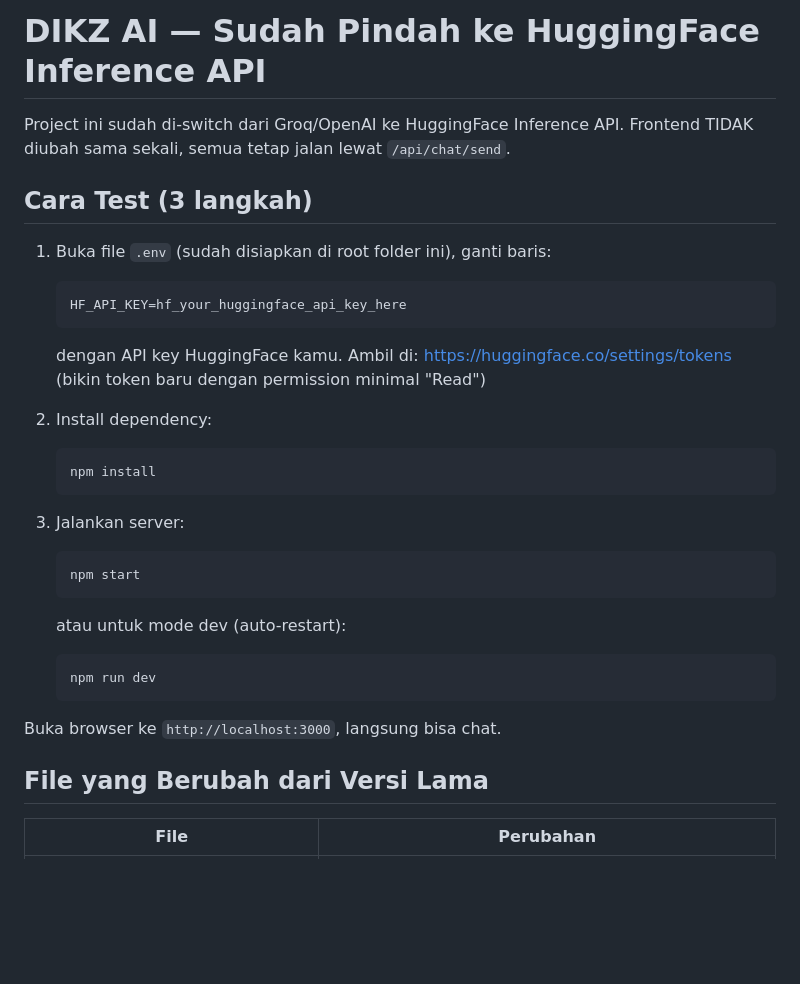
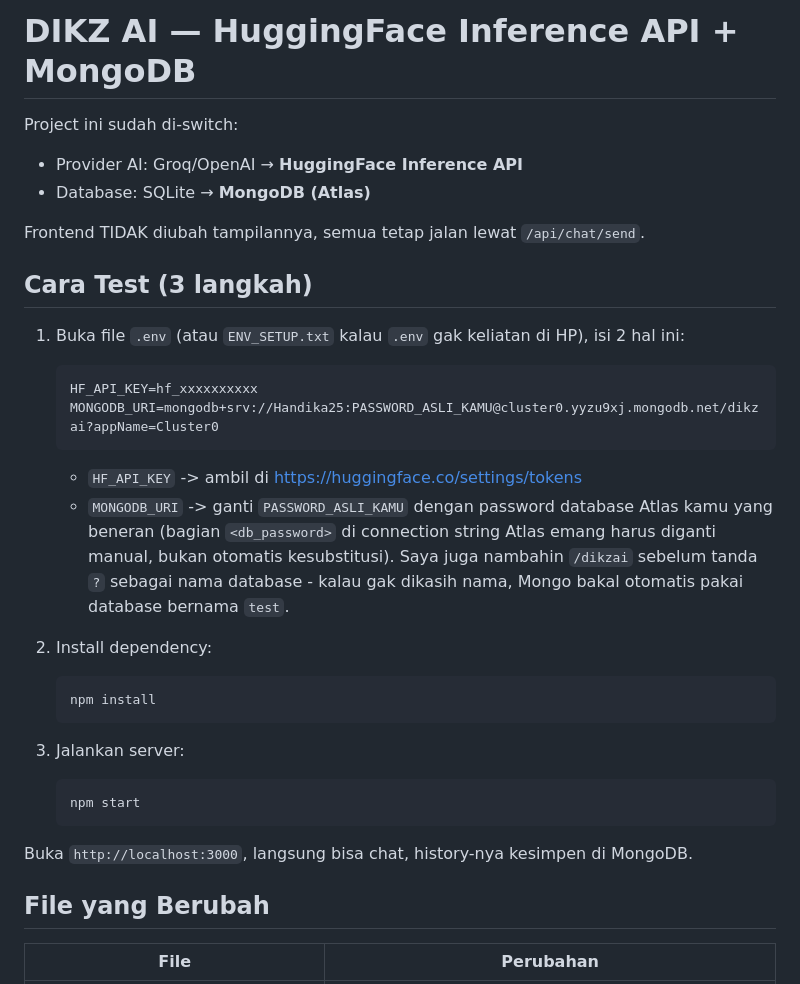
Before and after one commit to Dikz48/dikanah, a Markdown page: README_HUGGINGFACE.md, the part around one of its changes. Drawn GitHub-style; blank space fills up the shorter version.

````diff
--- a/README_HUGGINGFACE.md
+++ b/README_HUGGINGFACE.md
@@ -1,17 +1,23 @@
-# DIKZ AI — Sudah Pindah ke HuggingFace Inference API
+# DIKZ AI — HuggingFace Inference API + MongoDB
 
-Project ini sudah di-switch dari Groq/OpenAI ke HuggingFace Inference API.
-Frontend TIDAK diubah sama sekali, semua tetap jalan lewat `/api/chat/send`.
+Project ini sudah di-switch:
+- Provider AI: Groq/OpenAI → **HuggingFace Inference API**
+- Database: SQLite → **MongoDB (Atlas)**
+
+Frontend TIDAK diubah tampilannya, semua tetap jalan lewat `/api/chat/send`.
 
 ## Cara Test (3 langkah)
 
-1. Buka file `.env` (sudah disiapkan di root folder ini), ganti baris:
+1. Buka file `.env` (atau `ENV_SETUP.txt` kalau `.env` gak keliatan di HP), isi 2 hal ini:
    ```
-   HF_API_KEY=hf_your_huggingface_api_key_here
+   HF_API_KEY=hf_xxxxxxxxxx
+   MONGODB_URI=mongodb+srv://Handika25:PASSWORD_ASLI_KAMU@cluster0.yyzu9xj.mongodb.net/dikzai?appName=Cluster0
    ```
-   dengan API key HuggingFace kamu. Ambil di:
-   https://huggingface.co/settings/tokens
-   (bikin token baru dengan permission minimal "Read")
+   - `HF_API_KEY` -> ambil di https://huggingface.co/settings/tokens
+   - `MONGODB_URI` -> ganti `PASSWORD_ASLI_KAMU` dengan password database Atlas kamu yang
+     beneran (bagian `<db_password>` di connection string Atlas emang harus diganti manual,
+     bukan otomatis kesubstitusi). Saya juga nambahin `/dikzai` sebelum tanda `?` sebagai nama
+     database - kalau gak dikasih nama, Mongo bakal otomatis pakai database bernama `test`.
 
 2. Install dependency:
    ```
@@ -22,14 +28,10 @@ Frontend TIDAK diubah sama sekali, semua tetap jalan lewat `/api/chat/send`.
    ```
    npm start
    ```
-   atau untuk mode dev (auto-restart):
-   ```
-   npm run dev
-   ```
 
-Buka browser ke `http://localhost:3000`, langsung bisa chat.
+Buka `http://localhost:3000`, langsung bisa chat, history-nya kesimpen di MongoDB.
 
-## File yang Berubah dari Versi Lama
+## File yang Berubah
 
 | File | Perubahan |
 |---|---|
````
Also changed, not shown: other parts of README_HUGGINGFACE.md (+32 -24 lines).
